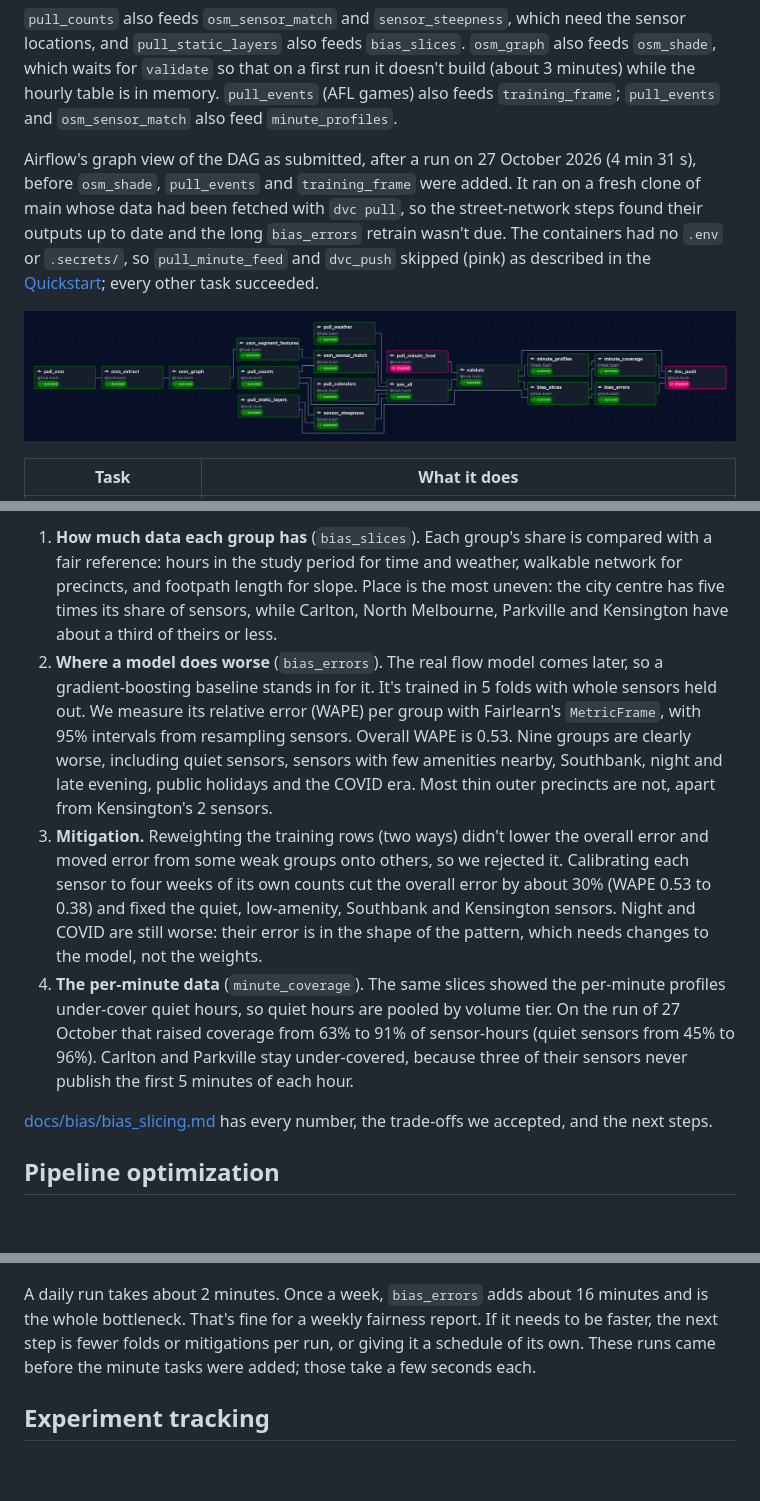
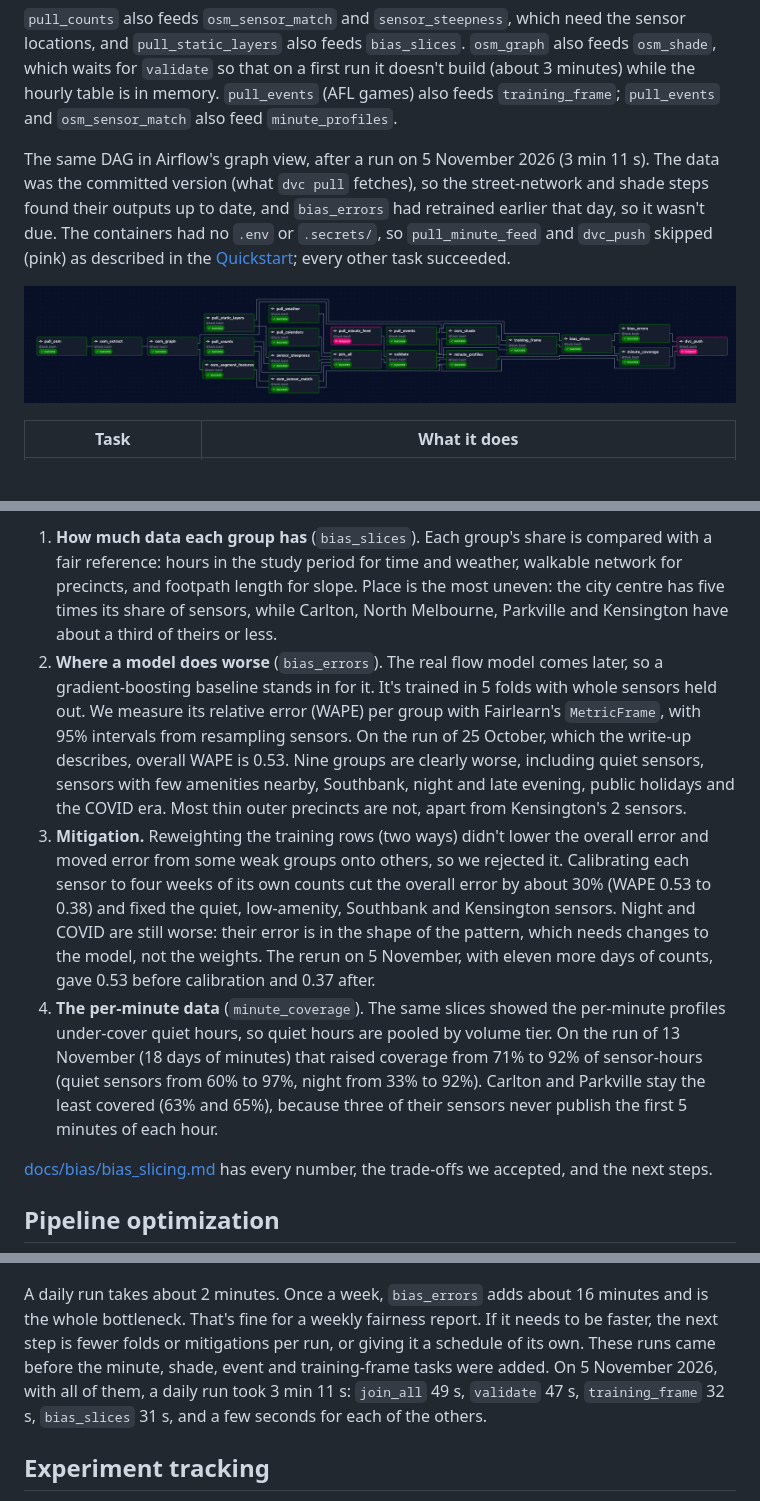
Before and after one commit to romit-basak/Stoa, a Markdown page: README.md, 3 parts joined by grey strips. Drawn GitHub-style; pictures changed too: docs/pipeline/dag_graph_run.png; blank space fills up the shorter version.

Commit message:
Updated the validation, per-minute and bias numbers to the 13 November run, and replaced the graph screenshot with the merged DAG.

```diff
--- a/README.md
+++ b/README.md
@@ -75,7 +75,7 @@ validate ─┬─► osm_shade ─► training_frame ─► bias_slices ─┬
 
 `pull_counts` also feeds `osm_sensor_match` and `sensor_steepness`, which need the sensor locations, and `pull_static_layers` also feeds `bias_slices`. `osm_graph` also feeds `osm_shade`, which waits for `validate` so that on a first run it doesn't build (about 3 minutes) while the hourly table is in memory. `pull_events` (AFL games) also feeds `training_frame`; `pull_events` and `osm_sensor_match` also feed `minute_profiles`.
 
-Airflow's graph view of the DAG as submitted, after a run on 27 October 2026 (4 min 31 s), before `osm_shade`, `pull_events` and `training_frame` were added. It ran on a fresh clone of main whose data had been fetched with `dvc pull`, so the street-network steps found their outputs up to date and the long `bias_errors` retrain wasn't due. The containers had no `.env` or `.secrets/`, so `pull_minute_feed` and `dvc_push` skipped (pink) as described in the [Quickstart](#quickstart); every other task succeeded.
+The same DAG in Airflow's graph view, after a run on 5 November 2026 (3 min 11 s). The data was the committed version (what `dvc pull` fetches), so the street-network and shade steps found their outputs up to date, and `bias_errors` had retrained earlier that day, so it wasn't due. The containers had no `.env` or `.secrets/`, so `pull_minute_feed` and `dvc_push` skipped (pink) as described in the [Quickstart](#quickstart); every other task succeeded.
 
 ![stoa_pipeline graph view after a successful run](docs/pipeline/dag_graph_run.png)
 
@@ -245,9 +245,9 @@ Our data has no people in it. The counts are anonymous totals per sensor and hou
 We slice the hourly table 20 ways, including precinct, how busy the sensor is, nearby amenities, slope, time of day, holidays, rain, temperature, era (before, during and after COVID) and AFL match days. The slices are defined in `configs/bias.yaml`.
 
 1. **How much data each group has** (`bias_slices`). Each group's share is compared with a fair reference: hours in the study period for time and weather, walkable network for precincts, and footpath length for slope. Place is the most uneven: the city centre has five times its share of sensors, while Carlton, North Melbourne, Parkville and Kensington have about a third of theirs or less.
-2. **Where a model does worse** (`bias_errors`). The real flow model comes later, so a gradient-boosting baseline stands in for it. It's trained in 5 folds with whole sensors held out. We measure its relative error (WAPE) per group with Fairlearn's `MetricFrame`, with 95% intervals from resampling sensors. Overall WAPE is 0.53. Nine groups are clearly worse, including quiet sensors, sensors with few amenities nearby, Southbank, night and late evening, public holidays and the COVID era. Most thin outer precincts are not, apart from Kensington's 2 sensors.
-3. **Mitigation.** Reweighting the training rows (two ways) didn't lower the overall error and moved error from some weak groups onto others, so we rejected it. Calibrating each sensor to four weeks of its own counts cut the overall error by about 30% (WAPE 0.53 to 0.38) and fixed the quiet, low-amenity, Southbank and Kensington sensors. Night and COVID are still worse: their error is in the shape of the pattern, which needs changes to the model, not the weights.
-4. **The per-minute data** (`minute_coverage`). The same slices showed the per-minute profiles under-cover quiet hours, so quiet hours are pooled by volume tier. On the run of 27 October that raised coverage from 63% to 91% of sensor-hours (quiet sensors from 45% to 96%). Carlton and Parkville stay under-covered, because three of their sensors never publish the first 5 minutes of each hour.
+2. **Where a model does worse** (`bias_errors`). The real flow model comes later, so a gradient-boosting baseline stands in for it. It's trained in 5 folds with whole sensors held out. We measure its relative error (WAPE) per group with Fairlearn's `MetricFrame`, with 95% intervals from resampling sensors. On the run of 25 October, which the write-up describes, overall WAPE is 0.53. Nine groups are clearly worse, including quiet sensors, sensors with few amenities nearby, Southbank, night and late evening, public holidays and the COVID era. Most thin outer precincts are not, apart from Kensington's 2 sensors.
+3. **Mitigation.** Reweighting the training rows (two ways) didn't lower the overall error and moved error from some weak groups onto others, so we rejected it. Calibrating each sensor to four weeks of its own counts cut the overall error by about 30% (WAPE 0.53 to 0.38) and fixed the quiet, low-amenity, Southbank and Kensington sensors. Night and COVID are still worse: their error is in the shape of the pattern, which needs changes to the model, not the weights. The rerun on 5 November, with eleven more days of counts, gave 0.53 before calibration and 0.37 after.
+4. **The per-minute data** (`minute_coverage`). The same slices showed the per-minute profiles under-cover quiet hours, so quiet hours are pooled by volume tier. On the run of 13 November (18 days of minutes) that raised coverage from 71% to 92% of sensor-hours (quiet sensors from 60% to 97%, night from 33% to 92%). Carlton and Parkville stay the least covered (63% and 65%), because three of their sensors never publish the first 5 minutes of each hour.
 
 [docs/bias/bias_slicing.md](docs/bias/bias_slicing.md) has every number, the trade-offs we accepted, and the next steps.
 
@@ -290,7 +290,7 @@ Along the way we found that the portal's `id` isn't unique. It glues together lo
 
 ![Gantt with bias_errors](docs/pipeline/gantt_bias_errors.png)
 
-A daily run takes about 2 minutes. Once a week, `bias_errors` adds about 16 minutes and is the whole bottleneck. That's fine for a weekly fairness report. If it needs to be faster, the next step is fewer folds or mitigations per run, or giving it a schedule of its own. These runs came before the minute tasks were added; those take a few seconds each.
+A daily run takes about 2 minutes. Once a week, `bias_errors` adds about 16 minutes and is the whole bottleneck. That's fine for a weekly fairness report. If it needs to be faster, the next step is fewer folds or mitigations per run, or giving it a schedule of its own. These runs came before the minute, shade, event and training-frame tasks were added. On 5 November 2026, with all of them, a daily run took 3 min 11 s: `join_all` 49 s, `validate` 47 s, `training_frame` 32 s, `bias_slices` 31 s, and a few seconds for each of the others.
 
 ## Experiment tracking
 
```
Also changed, not shown: docs/bias/bias_slicing.md (+4 -3 lines), docs/pipeline/validation.md (+3 -3 lines).
